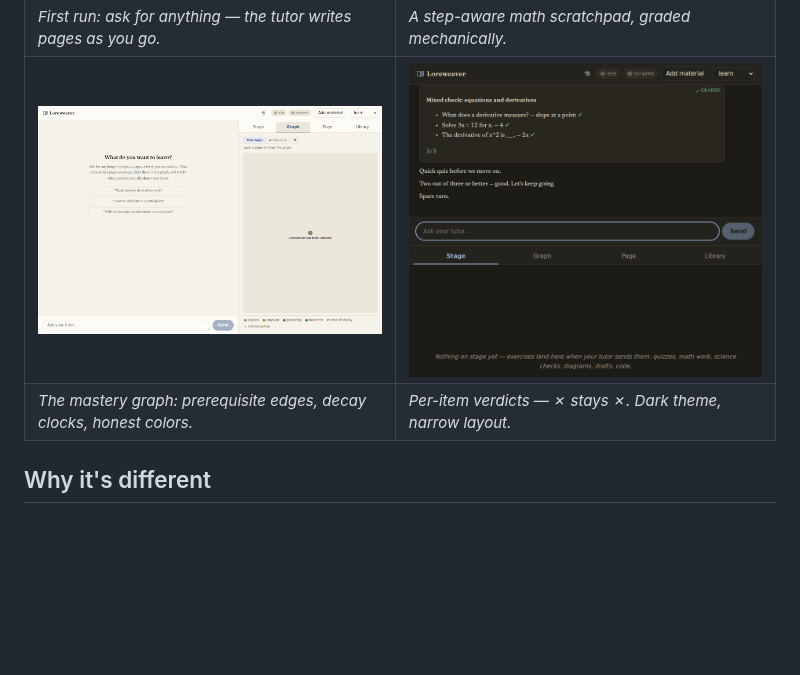
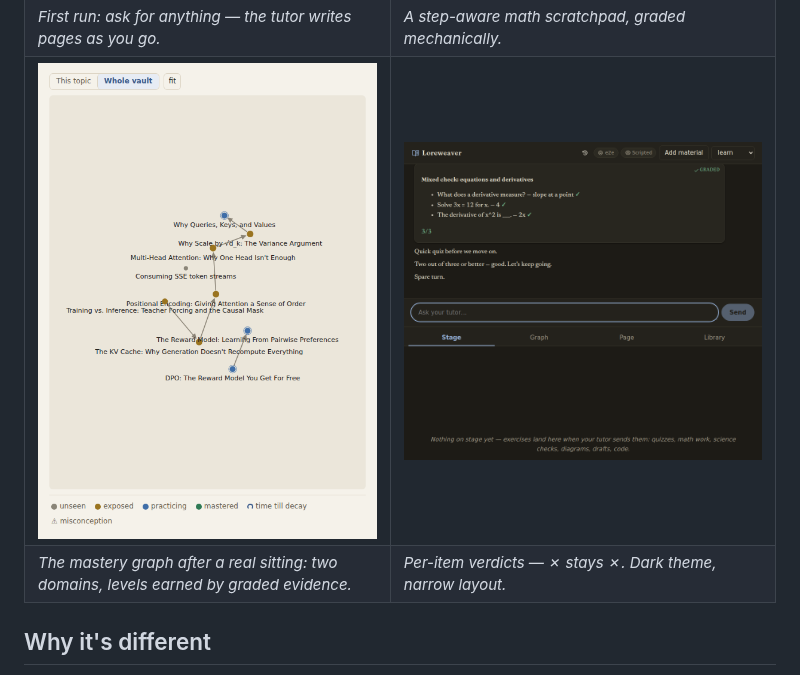
Before and after one commit to SabienNguyen/myelin, a Markdown page: README.md, the part around the change. Drawn GitHub-style; pictures changed too: docs/screenshots/graph.png; blank space fills up the shorter version.

```diff
--- a/README.md
+++ b/README.md
@@ -16,7 +16,7 @@ to it exclusively over stdio MCP.
 | ![Cold start — what do you want to learn?](docs/screenshots/cold-start.png) | ![A graded math derivation](docs/screenshots/math-graded.png) |
 | *First run: ask for anything — the tutor writes pages as you go.* | *A step-aware math scratchpad, graded mechanically.* |
 | ![The mastery graph](docs/screenshots/graph.png) | ![A graded quiz, dark theme at 900px](docs/screenshots/quiz-dark.png) |
-| *The mastery graph: prerequisite edges, decay clocks, honest colors.* | *Per-item verdicts — ✗ stays ✗. Dark theme, narrow layout.* |
+| *The mastery graph after a real sitting: two domains, levels earned by graded evidence.* | *Per-item verdicts — ✗ stays ✗. Dark theme, narrow layout.* |
 
 ## Why it's different
 
```
Also changed, not shown: docs/demo-vault/README.md (added, +11 -0 lines), 11 other files.
